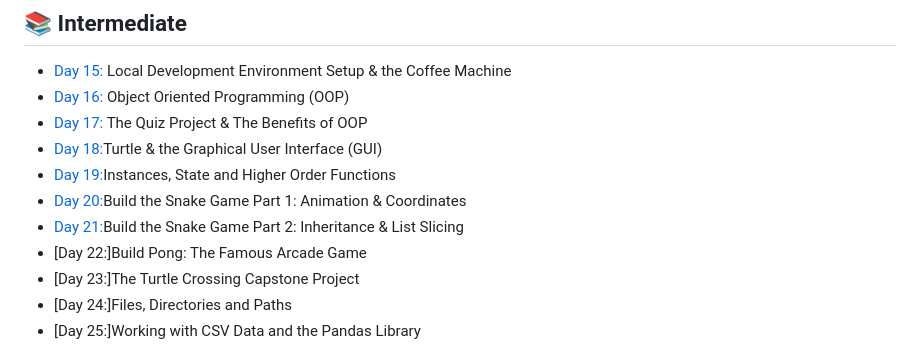
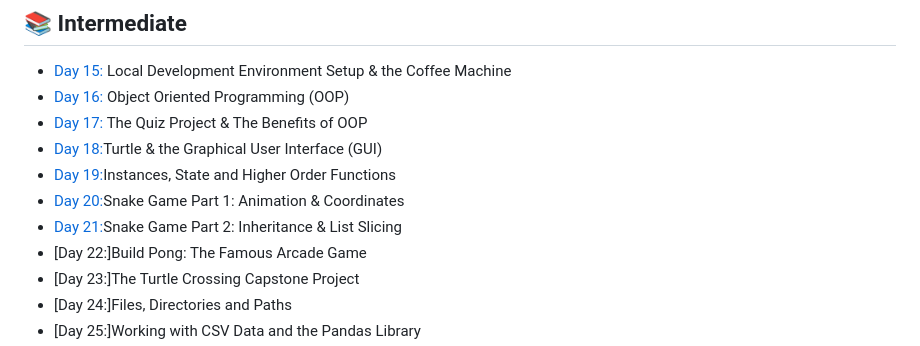
Before and after one commit to MateusRodriguesF/100-days-Of-Code-Python-2023, a Markdown page: README.md, the part around the change. Rendered like a GitHub page.

```diff
--- a/README.md
+++ b/README.md
@@ -25,8 +25,8 @@ Most projects ideas come from the Udemy course: [100 Days of Code: The Complete
 - [Day 17:](https://github.com/MateusRodriguesF/100-days-Of-Code-Python-2023/tree/main/Curso-%20Python-Udemy/Day_17) The Quiz Project & The Benefits of OOP
 - [Day 18:](https://github.com/MateusRodriguesF/100-days-Of-Code-Python-2023/tree/main/Curso-%20Python-Udemy/Day_18)Turtle & the Graphical User Interface (GUI)
 - [Day 19:](https://github.com/MateusRodriguesF/100-days-Of-Code-Python-2023/tree/main/Curso-%20Python-Udemy/Day_19)Instances, State and Higher Order Functions
-- [Day 20:](https://github.com/MateusRodriguesF/100-days-Of-Code-Python-2023/tree/main/Curso-%20Python-Udemy/Day_20)Build the Snake Game Part 1: Animation & Coordinates
-- [Day 21:](https://github.com/MateusRodriguesF/100-days-Of-Code-Python-2023/tree/main/Curso-%20Python-Udemy/Day_21)Build the Snake Game Part 2: Inheritance & List Slicing
+- [Day 20:](https://github.com/MateusRodriguesF/100-days-Of-Code-Python-2023/tree/main/Curso-%20Python-Udemy/Day_20)Snake Game Part 1: Animation & Coordinates
+- [Day 21:](https://github.com/MateusRodriguesF/100-days-Of-Code-Python-2023/tree/main/Curso-%20Python-Udemy/Day_21)Snake Game Part 2: Inheritance & List Slicing
 - [Day 22:]Build Pong: The Famous Arcade Game
 - [Day 23:]The Turtle Crossing Capstone Project
 - [Day 24:]Files, Directories and Paths
```
